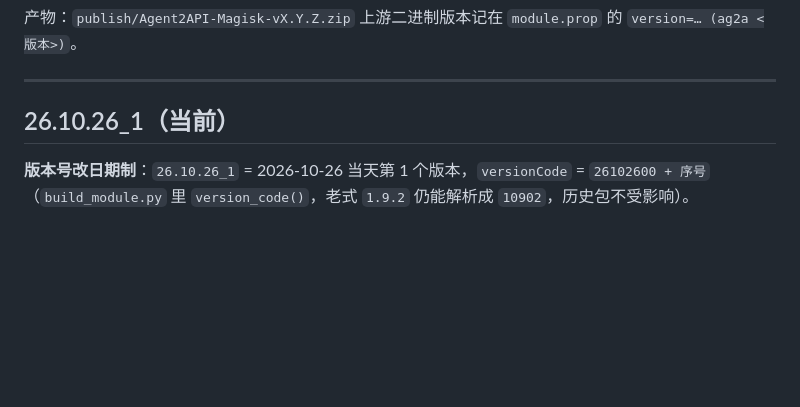
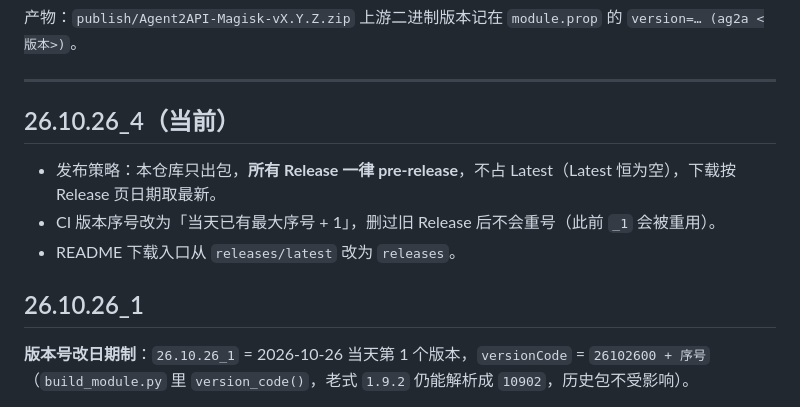
Before and after one commit to huxc573/Agent2API-Magisk, a Markdown page: CHANGELOG.md, the part around the change. Rendered like a GitHub page; blank space fills up the shorter version.

Commit message:
docs: CHANGELOG 记 26.10.26_4（全 pre-release 策略 + 序号修复）

```diff
--- a/CHANGELOG.md
+++ b/CHANGELOG.md
@@ -5,7 +5,13 @@
 
 ---
 
-## 26.10.26_1（当前）
+## 26.10.26_4（当前）
+
+- 发布策略：本仓库只出包，**所有 Release 一律 pre-release**，不占 Latest（Latest 恒为空），下载按 Release 页日期取最新。
+- CI 版本序号改为「当天已有最大序号 + 1」，删过旧 Release 后不会重号（此前 `_1` 会被重用）。
+- README 下载入口从 `releases/latest` 改为 `releases`。
+
+## 26.10.26_1
 
 **版本号改日期制**：`26.10.26_1` = 2026-10-26 当天第 1 个版本，`versionCode` = `26102600 + 序号`
 （`build_module.py` 里 `version_code()`，老式 `1.9.2` 仍能解析成 `10902`，历史包不受影响）。
```
